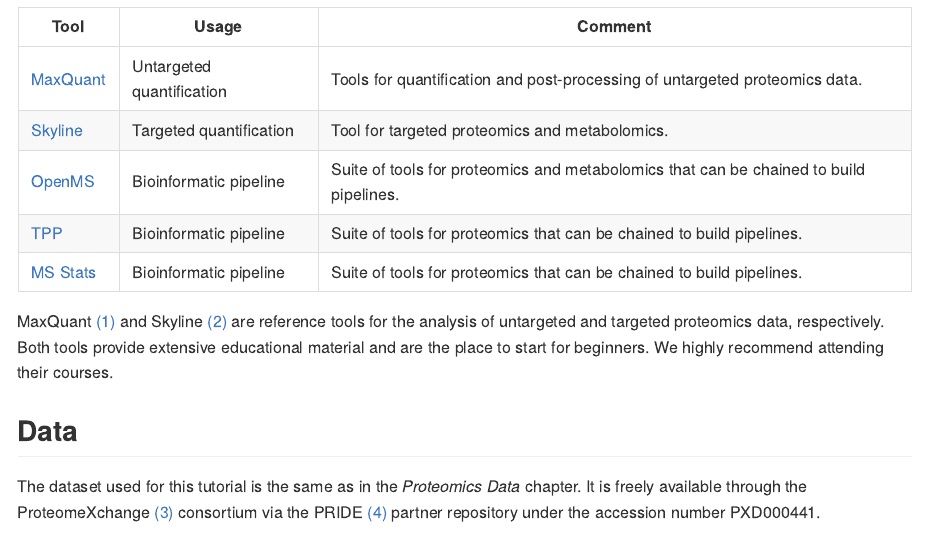
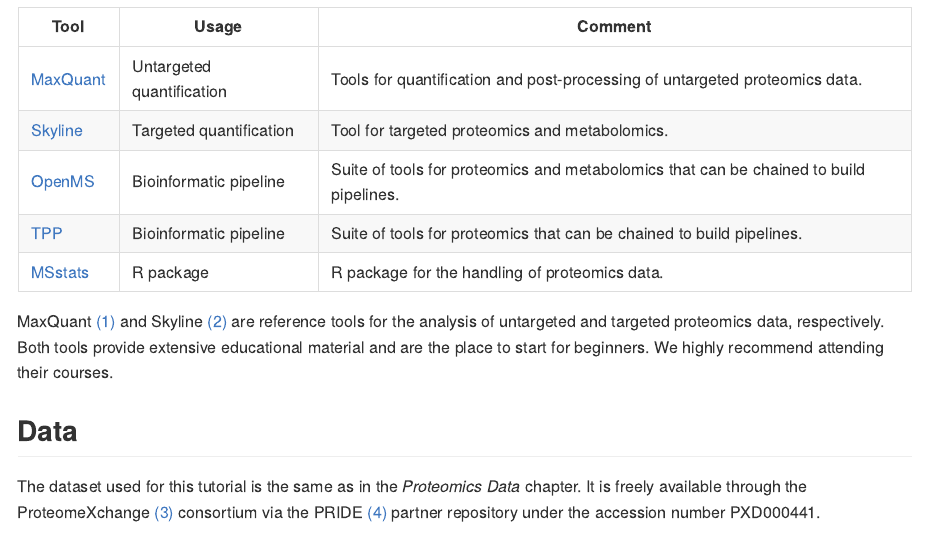
Before and after one commit to FaroePracticalBioinformatics/tutorials18, an R Markdown document (Proteomics_quantification/quantitative_proteomics.Rmd): the page in a window 1100 px wide, from 360 px down. Rendered offline with R 4.5, knitr and Pandoc, with nearby package versions; long lines of code are wrapped.

Commit message:
Updated ms stats information.

```diff
--- a/Proteomics_quantification/quantitative_proteomics.Rmd
+++ b/Proteomics_quantification/quantitative_proteomics.Rmd
@@ -19,7 +19,7 @@
 | [Skyline](https://skyline.ms/project/home/software/Skyline/begin.view) | Targeted quantification | Tool for targeted proteomics and metabolomics. |
 | [OpenMS](https://www.openms.de/) | Bioinformatic pipeline | Suite of tools for proteomics and metabolomics that can be chained to build pipelines. |
 | [TPP](http://tools.proteomecenter.org) | Bioinformatic pipeline | Suite of tools for proteomics that can be chained to build pipelines. |
-| [MS Stats](TODO) | Bioinformatic pipeline | Suite of tools for proteomics that can be chained to build pipelines. |
+| [MSstats](https://www.bioconductor.org/packages/release/bioc/html/MSstats.html) | R package | R package for the handling of proteomics data. |
 
 MaxQuant [(1)](#references) and Skyline [(2)](#references) are reference tools for the analysis of untargeted and targeted proteomics data, respectively. Both tools provide extensive educational material and are the place to start for beginners. We highly recommend attending their courses.
 
```
